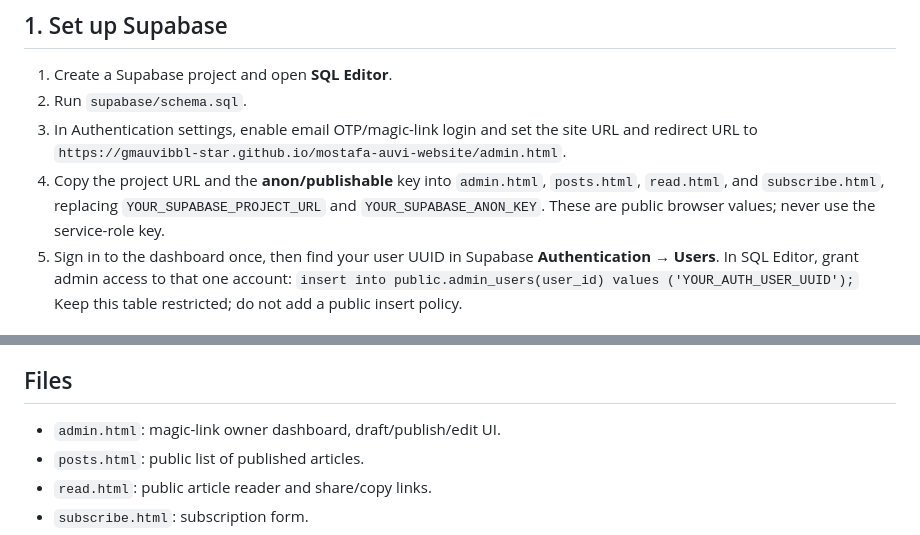
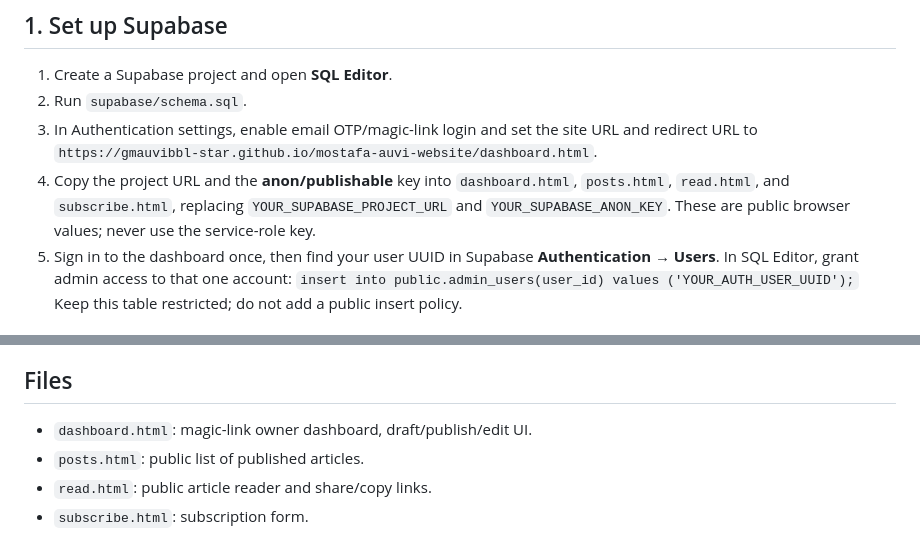
Before and after one commit to gmauvibbl-star/mostafa-auvi-website, a Markdown page: SETUP-ADMIN-SUBSCRIPTION.md, 2 parts joined by grey strips. Drawn GitHub-style.

Commit message:
Point author login to the existing dashboard page

```diff
--- a/SETUP-ADMIN-SUBSCRIPTION.md
+++ b/SETUP-ADMIN-SUBSCRIPTION.md
@@ -10,8 +10,8 @@ This repository currently uses GitHub Pages, which serves static files only. The
 ## 1. Set up Supabase
 1. Create a Supabase project and open **SQL Editor**.
 2. Run `supabase/schema.sql`.
-3. In Authentication settings, enable email OTP/magic-link login and set the site URL and redirect URL to `https://gmauvibbl-star.github.io/mostafa-auvi-website/admin.html`.
-4. Copy the project URL and the **anon/publishable** key into `admin.html`, `posts.html`, `read.html`, and `subscribe.html`, replacing `YOUR_SUPABASE_PROJECT_URL` and `YOUR_SUPABASE_ANON_KEY`. These are public browser values; never use the service-role key.
+3. In Authentication settings, enable email OTP/magic-link login and set the site URL and redirect URL to `https://gmauvibbl-star.github.io/mostafa-auvi-website/dashboard.html`.
+4. Copy the project URL and the **anon/publishable** key into `dashboard.html`, `posts.html`, `read.html`, and `subscribe.html`, replacing `YOUR_SUPABASE_PROJECT_URL` and `YOUR_SUPABASE_ANON_KEY`. These are public browser values; never use the service-role key.
 5. Sign in to the dashboard once, then find your user UUID in Supabase **Authentication → Users**. In SQL Editor, grant admin access to that one account:
    `insert into public.admin_users(user_id) values ('YOUR_AUTH_USER_UUID');`
    Keep this table restricted; do not add a public insert policy.
@@ -65,7 +65,7 @@ Before launch, verify in SQL Editor that RLS is enabled and inspect the policies
 - Existing articles need to be imported or linked separately; they are not automatically migrated into the new database.
 
 ## Files
-- `admin.html`: magic-link owner dashboard, draft/publish/edit UI.
+- `dashboard.html`: magic-link owner dashboard, draft/publish/edit UI.
 - `posts.html`: public list of published articles.
 - `read.html`: public article reader and share/copy links.
 - `subscribe.html`: subscription form.
```
